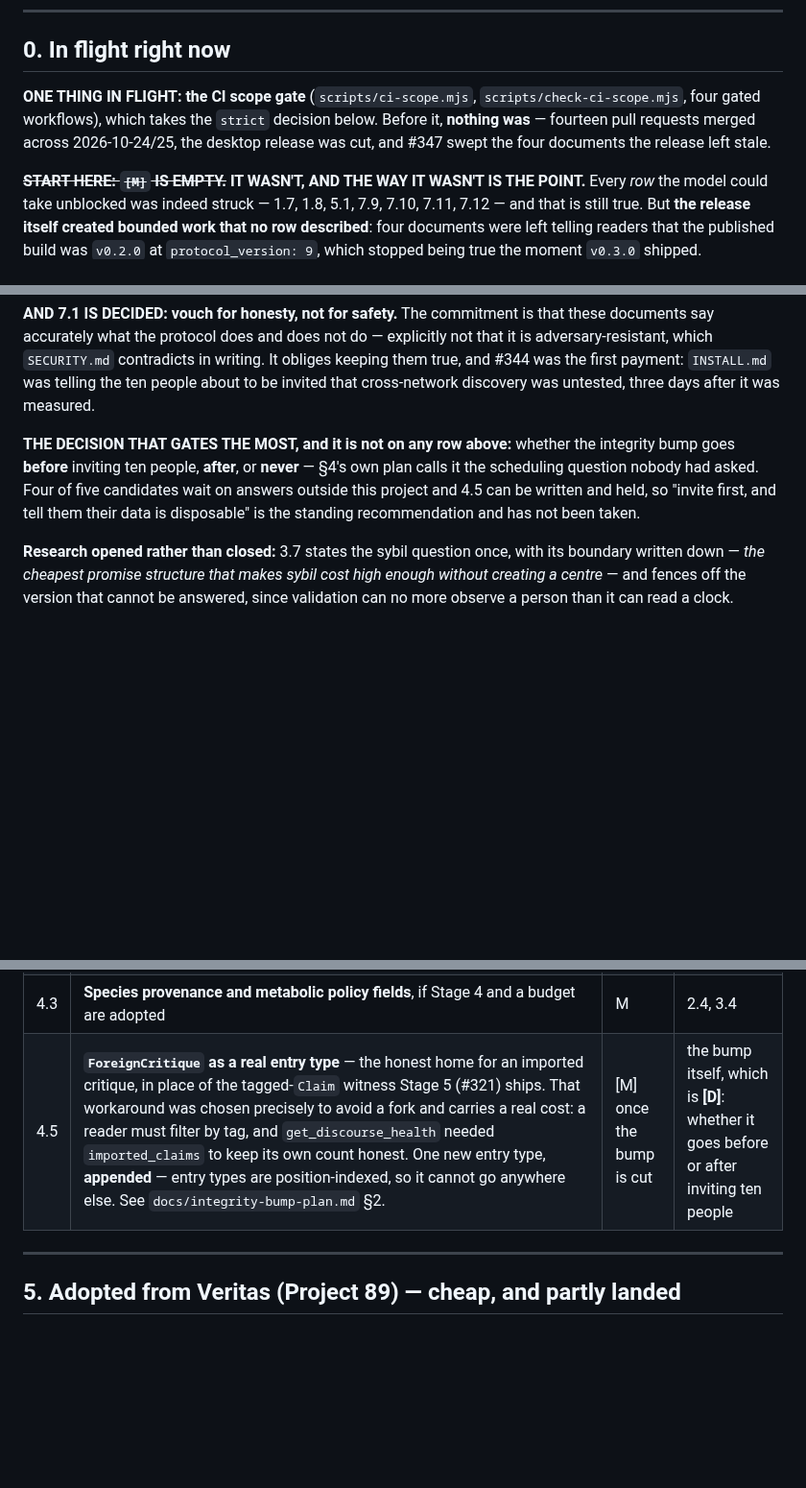
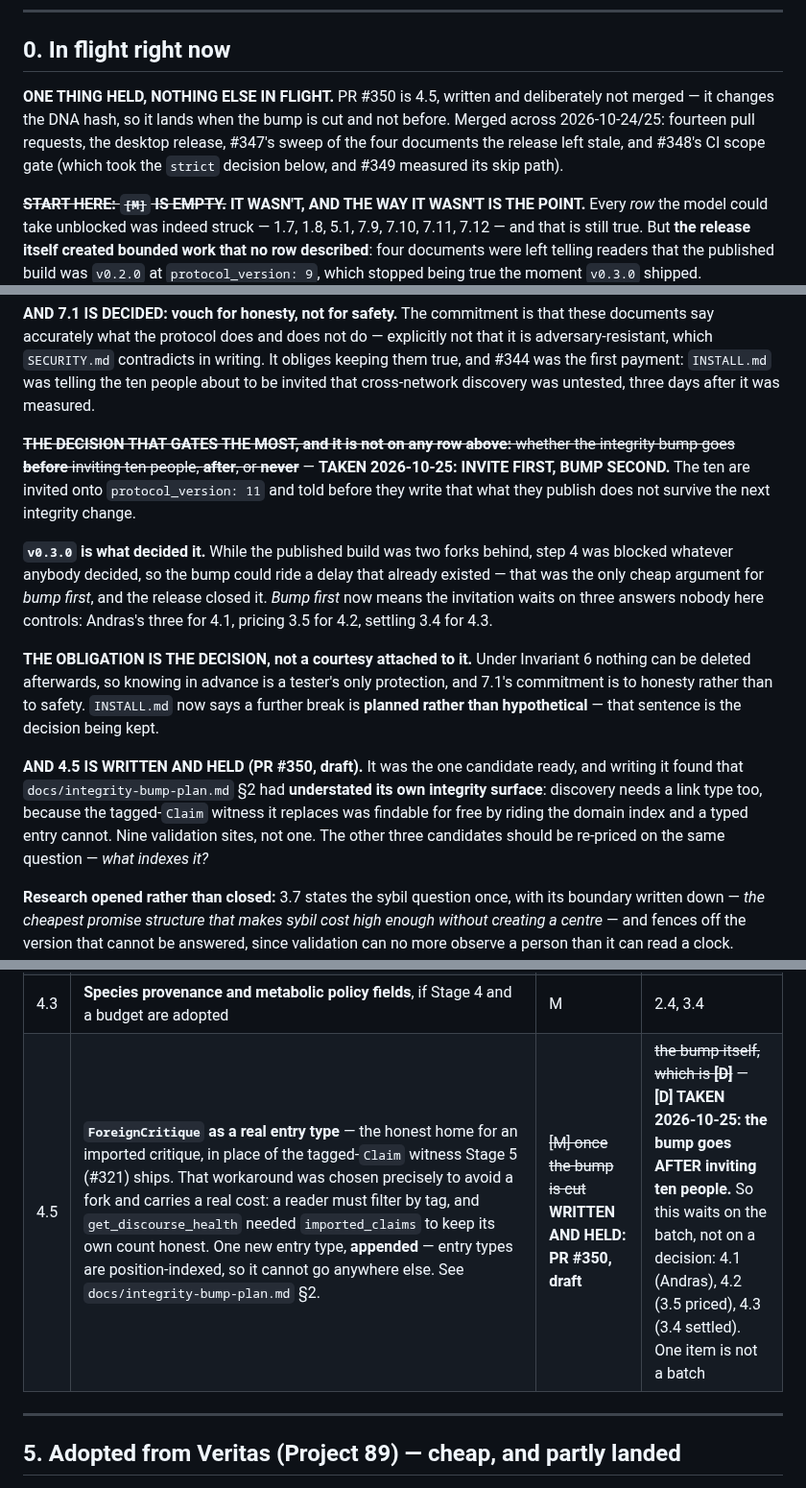
Before and after one commit to StateofIntent/epistemic-happ, a Markdown page: docs/open-work.md, 3 parts joined by grey strips. Shown at 96% size. Drawn GitHub-style; blank space fills up the shorter version.

```diff
--- a/docs/open-work.md
+++ b/docs/open-work.md
@@ -22,11 +22,12 @@ third-party.
 
 ## 0. In flight right now
 
-**ONE THING IN FLIGHT: the CI scope gate** (`scripts/ci-scope.mjs`,
-`scripts/check-ci-scope.mjs`, four gated workflows), which takes the `strict`
-decision below. Before it, **nothing was** — fourteen pull requests merged
-across 2026-10-24/25, the desktop release was cut, and #347 swept the four
-documents the release left stale.
+**ONE THING HELD, NOTHING ELSE IN FLIGHT.** PR #350 is 4.5, written and
+deliberately not merged — it changes the DNA hash, so it lands when the bump is
+cut and not before. Merged across 2026-10-24/25: fourteen pull requests, the
+desktop release, #347's sweep of the four documents the release left stale, and
+#348's CI scope gate (which took the `strict` decision below, and #349 measured
+its skip path).
 
 ~~**START HERE: `[M]` IS EMPTY.**~~ **IT WASN'T, AND THE WAY IT WASN'T IS THE
 POINT.** Every *row* the model could take unblocked was indeed struck — 1.7,
@@ -63,12 +64,32 @@ in writing. It obliges keeping them true, and #344 was the first payment:
 `INSTALL.md` was telling the ten people about to be invited that cross-network
 discovery was untested, three days after it was measured.
 
-**THE DECISION THAT GATES THE MOST, and it is not on any row above:** whether
-the integrity bump goes **before** inviting ten people, **after**, or **never**
-— §4's own plan calls it the scheduling question nobody had asked. Four of five
-candidates wait on answers outside this project and 4.5 can be written and
-held, so "invite first, and tell them their data is disposable" is the standing
-recommendation and has not been taken.
+~~**THE DECISION THAT GATES THE MOST, and it is not on any row above:** whether
+the integrity bump goes **before** inviting ten people, **after**, or
+**never**~~ — **TAKEN 2026-10-25: INVITE FIRST, BUMP SECOND.** The ten are
+invited onto `protocol_version: 11` and told before they write that what they
+publish does not survive the next integrity change.
+
+**`v0.3.0` is what decided it.** While the published build was two forks
+behind, step 4 was blocked whatever anybody decided, so the bump could ride a
+delay that already existed — that was the only cheap argument for *bump first*,
+and the release closed it. *Bump first* now means the invitation waits on three
+answers nobody here controls: Andras's three for 4.1, pricing 3.5 for 4.2,
+settling 3.4 for 4.3.
+
+**THE OBLIGATION IS THE DECISION, not a courtesy attached to it.** Under
+Invariant 6 nothing can be deleted afterwards, so knowing in advance is a
+tester's only protection, and 7.1's commitment is to honesty rather than to
+safety. `INSTALL.md` now says a further break is **planned rather than
+hypothetical** — that sentence is the decision being kept.
+
+**AND 4.5 IS WRITTEN AND HELD (PR #350, draft).** It was the one candidate
+ready, and writing it found that `docs/integrity-bump-plan.md` §2 had
+**understated its own integrity surface**: discovery needs a link type too,
+because the tagged-`Claim` witness it replaces was findable for free by riding
+the domain index and a typed entry cannot. Nine validation sites, not one. The
+other three candidates should be re-priced on the same question — *what
+indexes it?*
 
 **Research opened rather than closed:** 3.7 states the sybil question once,
 with its boundary written down — *the cheapest promise structure that makes
@@ -258,7 +279,7 @@ does not reach the ordered list by itself.
 | 4.1 | **The foresight ordinal anchor.** `PreRegistration.reveal_deadline` changes type to a position in a declared order; `Revelation` gains an association; `Membrane` gains a declared notary key. Validation then checks shape only — the association resolves, its author is the declared notary, its counter precedes the deadline's. **Not adopted** — the 2026-10-19 decision stands, since no surface grants this timestamp authority — but the reopen order changed: repair 3 first because it is free, then **repair 4**, and countersigning only if an ordinal anchor is unavailable **THE QUESTIONS ARE ASKED (7.6, sent). This now waits on ANSWERS, not on anybody writing an email** — which is a different blocker and outside this repository's control. Nothing else in §4 depends on them, so the bump is not held up by 4.1 alone. | D | Andras's three answers |
 | 4.2 | **Observers as entries**, if adopted — prompts, heuristics and thresholds as signed entries, so selection acts on the agents. Contrary to one claim on file, this **is** a new entry type and therefore does fork | D | 3.5's cost, priced |
 | 4.3 | **Species provenance and metabolic policy fields**, if Stage 4 and a budget are adopted | M | 2.4, 3.4 |
-| 4.5 | **`ForeignCritique` as a real entry type** — the honest home for an imported critique, in place of the tagged-`Claim` witness Stage 5 (#321) ships. That workaround was chosen precisely to avoid a fork and carries a real cost: a reader must filter by tag, and `get_discourse_health` needed `imported_claims` to keep its own count honest. One new entry type, **appended** — entry types are position-indexed, so it cannot go anywhere else. See `docs/integrity-bump-plan.md` §2. | [M] once the bump is cut | the bump itself, which is **[D]**: whether it goes before or after inviting ten people |
+| 4.5 | **`ForeignCritique` as a real entry type** — the honest home for an imported critique, in place of the tagged-`Claim` witness Stage 5 (#321) ships. That workaround was chosen precisely to avoid a fork and carries a real cost: a reader must filter by tag, and `get_discourse_health` needed `imported_claims` to keep its own count honest. One new entry type, **appended** — entry types are position-indexed, so it cannot go anywhere else. See `docs/integrity-bump-plan.md` §2. | ~~[M] once the bump is cut~~ **WRITTEN AND HELD: PR #350, draft** | ~~the bump itself, which is **[D]**~~ — **[D] TAKEN 2026-10-25: the bump goes AFTER inviting ten people.** So this waits on the batch, not on a decision: 4.1 (Andras), 4.2 (3.5 priced), 4.3 (3.4 settled). One item is not a batch |
 
 ---
 
```
Also changed, not shown: INSTALL.md (+28 -0 lines), docs/integrity-bump-plan.md (+43 -4 lines).
